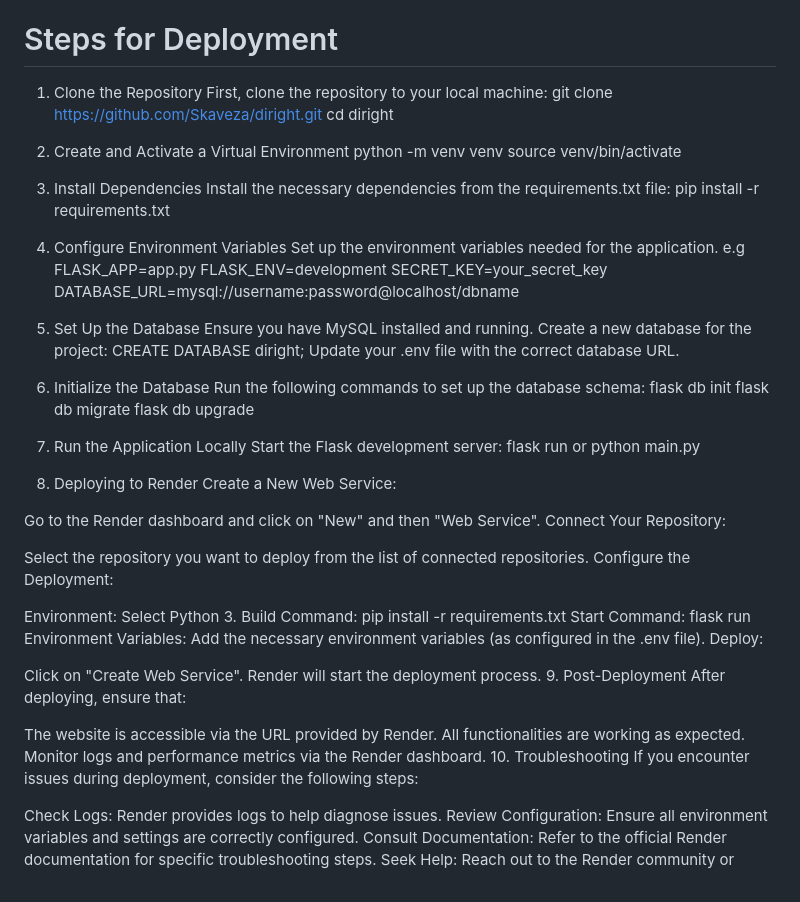
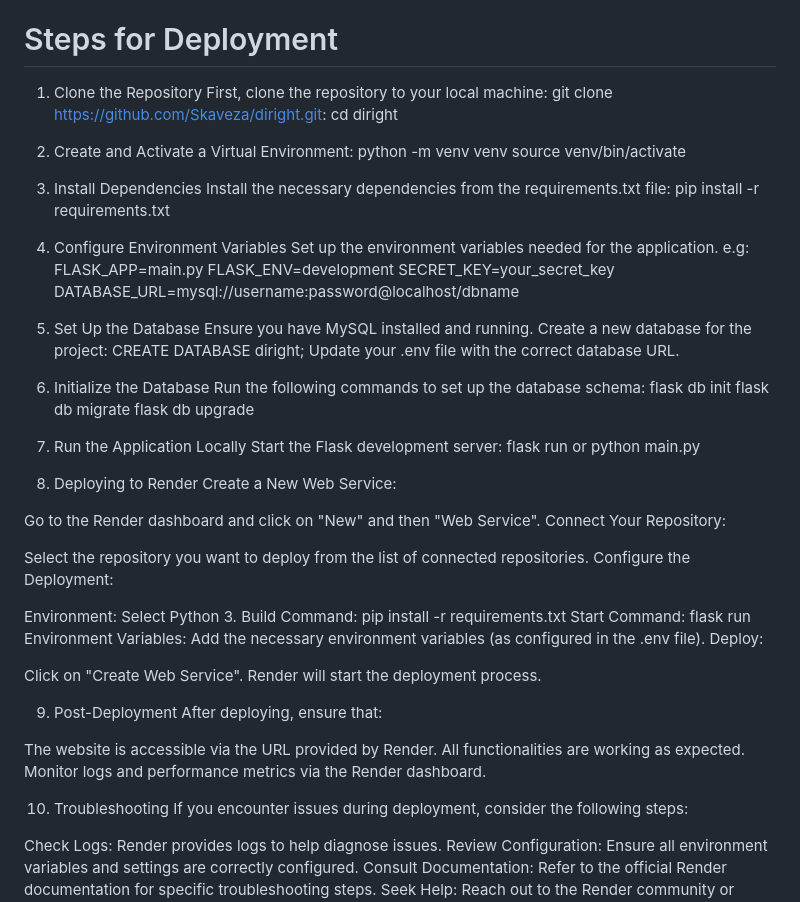
Before and after one commit to Skaveza/diright, a Markdown page: README.md, the part around the change. Rendered like a GitHub page.

```diff
--- a/README.md
+++ b/README.md
@@ -28,10 +28,10 @@ Render: Platform used for deploying the application.
 # Steps for Deployment
 1. Clone the Repository
 First, clone the repository to your local machine:
-git clone https://github.com/Skaveza/diright.git
+git clone https://github.com/Skaveza/diright.git:
 cd diright
 
-2. Create and Activate a Virtual Environment
+2. Create and Activate a Virtual Environment:
 python -m venv venv
 source venv/bin/activate
 
@@ -41,8 +41,8 @@ pip install -r requirements.txt
 
 4. Configure Environment Variables
 Set up the environment variables needed for the application.
-e.g
-FLASK_APP=app.py
+e.g:
+FLASK_APP=main.py
 FLASK_ENV=development
 SECRET_KEY=your_secret_key
 DATABASE_URL=mysql://username:password@localhost/dbname
@@ -62,7 +62,7 @@ flask db upgrade
 Start the Flask development server:
 flask run or python main.py
 
-9. Deploying to Render
+8. Deploying to Render
 Create a New Web Service:
 
 Go to the Render dashboard and click on "New" and then "Web Service".
@@ -78,12 +78,14 @@ Environment Variables: Add the necessary environment variables (as configured in
 Deploy:
 
 Click on "Create Web Service". Render will start the deployment process.
+
 9. Post-Deployment
 After deploying, ensure that:
 
 The website is accessible via the URL provided by Render.
 All functionalities are working as expected.
 Monitor logs and performance metrics via the Render dashboard.
+
 10. Troubleshooting
 If you encounter issues during deployment, consider the following steps:
 
```
